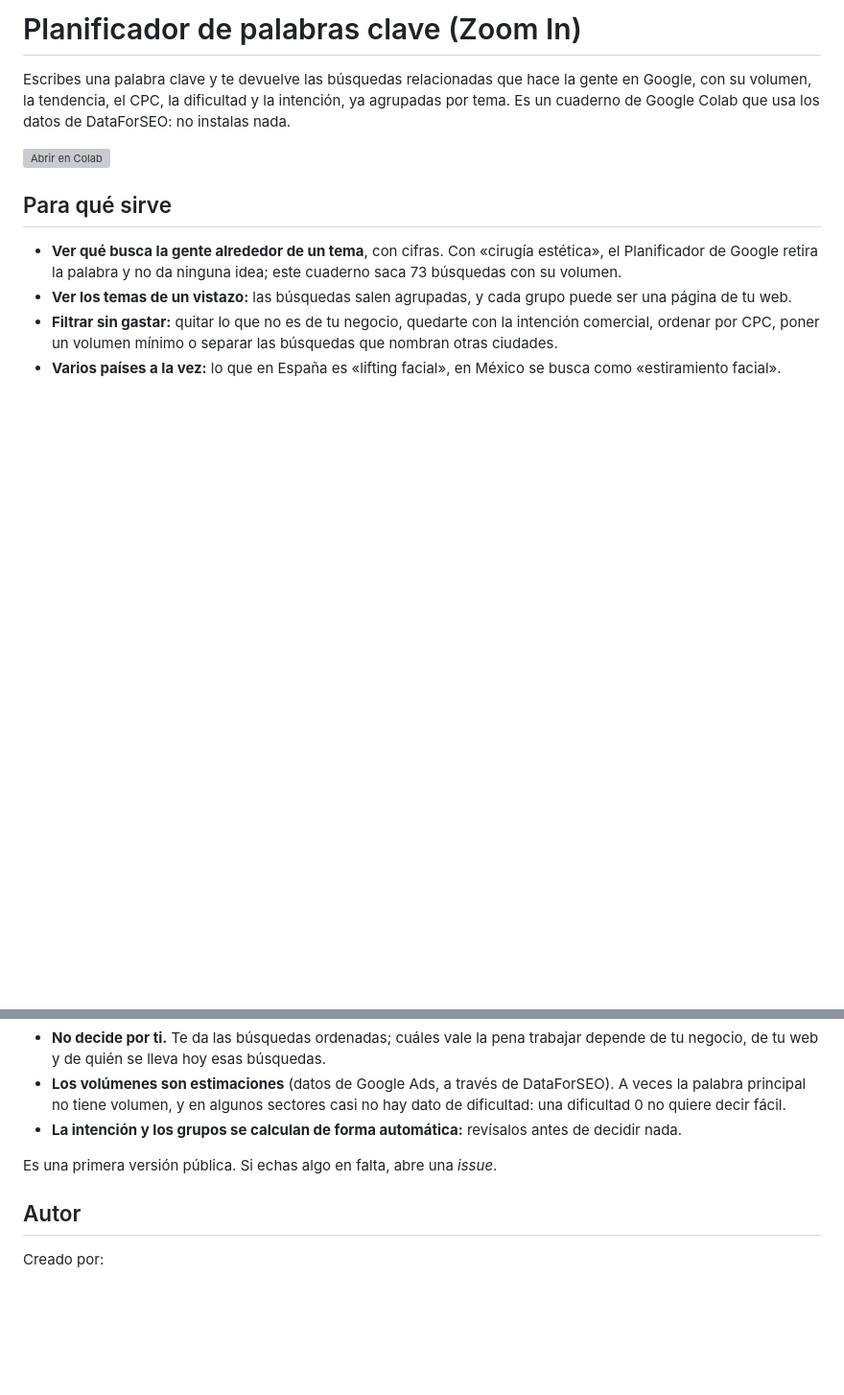
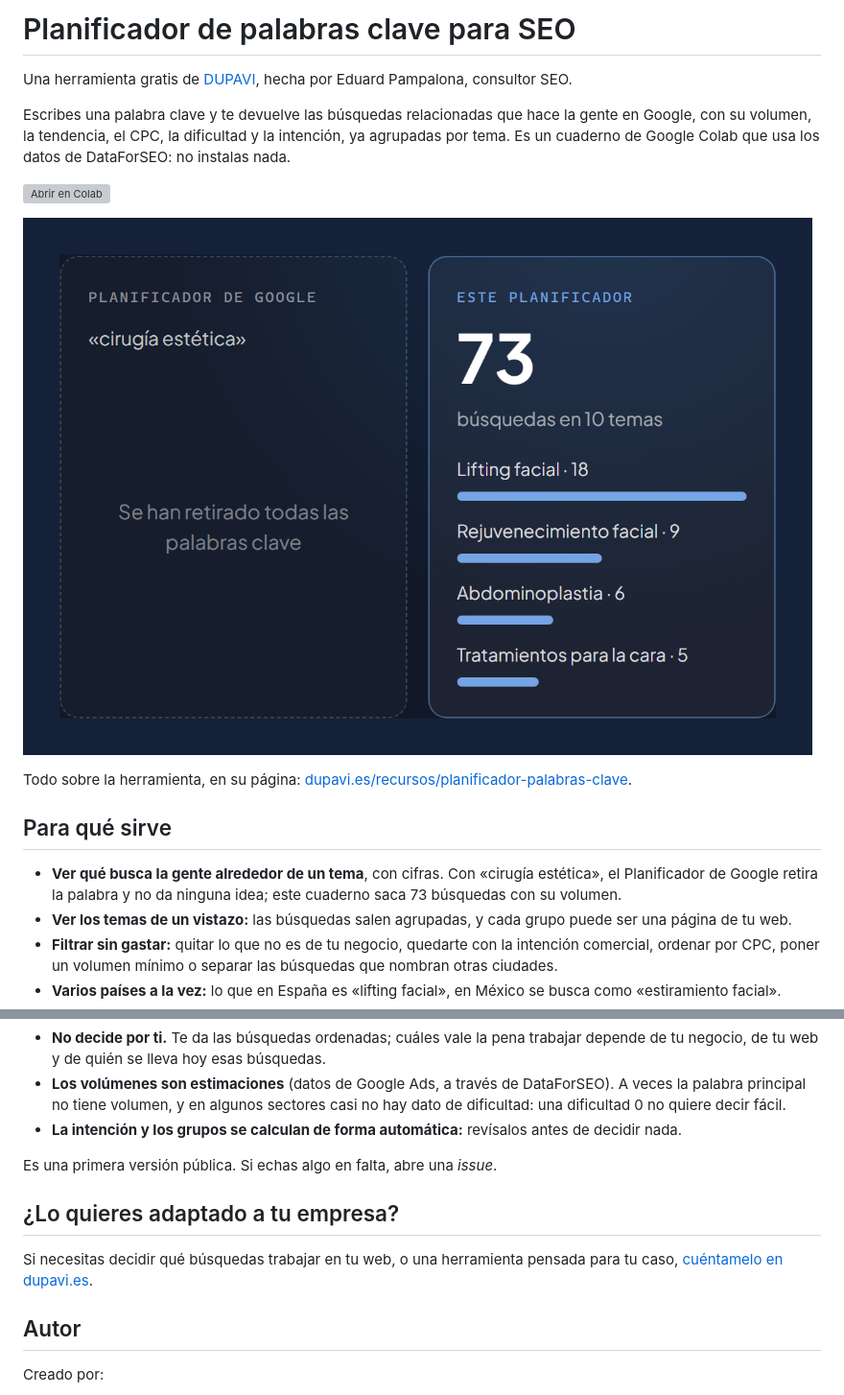
Before and after one commit to eeduuu/planificador-palabras-clave-seo, a Markdown page: README.md, 2 parts joined by grey strips. Shown at 96% size. Rendered like a GitHub page; pictures changed too: img/comparacion.png (added); blank space fills up the shorter version; grey boxes are pictures that could not be loaded.

Commit message:
Nombre con «SEO», autoría de DUPAVI e imagen en el README
- Repositorio y cuaderno renombrados a planificador-palabras-clave-seo.
- El cuaderno dice arriba quién lo hace (DUPAVI, con enlace a su página) y,
  al final, cómo pedirlo adaptado a una empresa.
- README: título nuevo, enlace de Colab al nombre nuevo, la comparación con el
  Planificador de Google en imagen y el enlace a la página de la herramienta.

Co-Authored-By: Claude Opus 5.5 <noreply@anthropic.com>

```diff
--- a/README.md
+++ b/README.md
@@ -1,8 +1,14 @@
-# Planificador de palabras clave (Zoom In)
+# Planificador de palabras clave para SEO
+
+Una herramienta gratis de [DUPAVI](https://dupavi.es/recursos/planificador-palabras-clave/), hecha por Eduard Pampalona, consultor SEO.
 
 Escribes una palabra clave y te devuelve las búsquedas relacionadas que hace la gente en Google, con su volumen, la tendencia, el CPC, la dificultad y la intención, ya agrupadas por tema. Es un cuaderno de Google Colab que usa los datos de DataForSEO: no instalas nada.
 
-[![Abrir en Colab](https://colab.research.google.com/assets/colab-badge.svg)](https://colab.research.google.com/github/eeduuu/planificador-palabras-clave/blob/main/planificador-palabras-clave.ipynb)
+[![Abrir en Colab](https://colab.research.google.com/assets/colab-badge.svg)](https://colab.research.google.com/github/eeduuu/planificador-palabras-clave-seo/blob/main/planificador-palabras-clave-seo.ipynb)
+
+![Con «cirugía estética», el Planificador de Google retira todas las palabras clave; este planificador saca 73 búsquedas en 10 temas](img/comparacion.png)
+
+Todo sobre la herramienta, en su página: [dupavi.es/recursos/planificador-palabras-clave](https://dupavi.es/recursos/planificador-palabras-clave/).
 
 ## Para qué sirve
 
@@ -33,6 +39,10 @@ Escribes una palabra clave y te devuelve las búsquedas relacionadas que hace la
 
 Es una primera versión pública. Si echas algo en falta, abre una *issue*.
 
+## ¿Lo quieres adaptado a tu empresa?
+
+Si necesitas decidir qué búsquedas trabajar en tu web, o una herramienta pensada para tu caso, [cuéntamelo en dupavi.es](https://dupavi.es/recursos/planificador-palabras-clave/#formulario).
+
 ## Autor
 
 Creado por:
```
Also changed, not shown: 2 other files.
